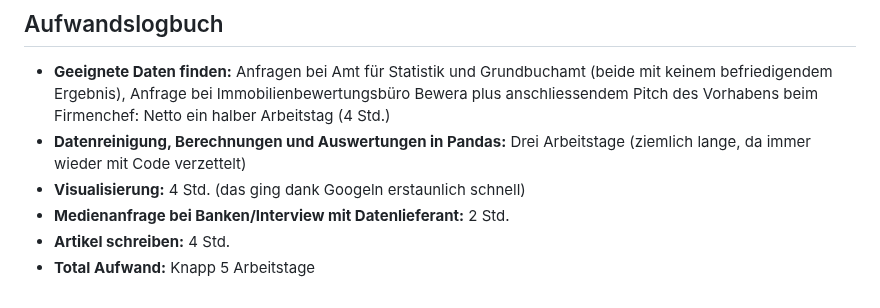
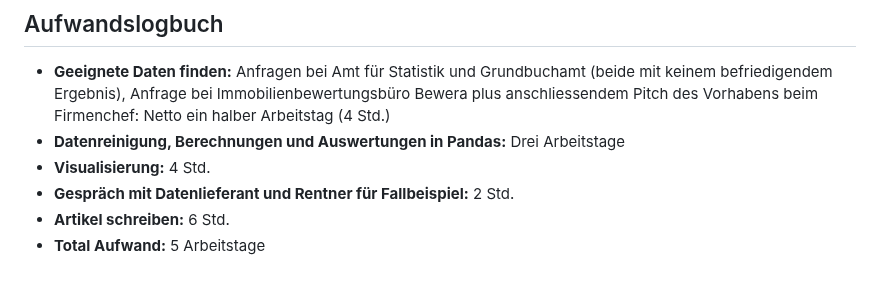
Before and after one commit to ValeskaBlank/Valeskas-Repo, a Markdown page: Abschlussarbeit CAS/README.md, the part around the change. Rendered like a GitHub page.

```diff
--- a/Abschlussarbeit CAS/README.md
+++ b/Abschlussarbeit CAS/README.md
@@ -53,8 +53,8 @@ Print-Version:
 ## Aufwandslogbuch
 
 * **Geeignete Daten finden:** Anfragen bei Amt für Statistik und Grundbuchamt (beide mit keinem befriedigendem Ergebnis), Anfrage bei Immobilienbewertungsbüro Bewera plus anschliessendem Pitch des Vorhabens beim Firmenchef: Netto ein halber Arbeitstag (4 Std.)
-* **Datenreinigung, Berechnungen und Auswertungen in Pandas:** Drei Arbeitstage (ziemlich lange, da immer wieder mit Code verzettelt)
-* **Visualisierung:** 4 Std. (das ging dank Googeln erstaunlich schnell)
-* **Medienanfrage bei Banken/Interview mit Datenlieferant:** 2 Std.
-* **Artikel schreiben:** 4 Std.
-* **Total Aufwand:** Knapp 5 Arbeitstage
+* **Datenreinigung, Berechnungen und Auswertungen in Pandas:** Drei Arbeitstage
+* **Visualisierung:** 4 Std.
+* **Gespräch mit Datenlieferant und Rentner für Fallbeispiel:** 2 Std.
+* **Artikel schreiben:** 6 Std.
+* **Total Aufwand:** 5 Arbeitstage
```
